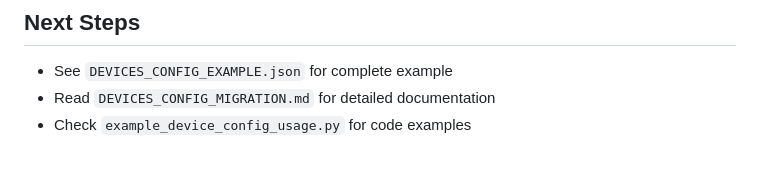
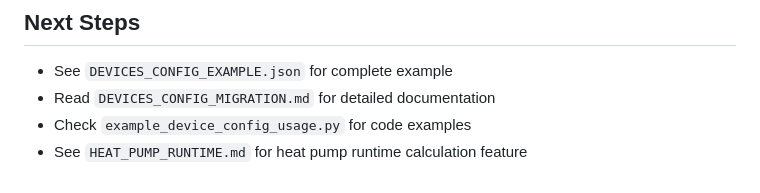
Before and after one commit to hvandenbroeck/epg_addon, a Markdown page: QUICK_START.md, the part around the change. GitHub-like rendering.

Commit message:
Add documentation for heat pump runtime calculation
Co-authored-by: hvandenbroeck <47399458+hvandenbroeck@users.noreply.github.com>

```diff
--- a/QUICK_START.md
+++ b/QUICK_START.md
@@ -191,3 +191,4 @@ print(f"Found {ev_count} EV devices")
 - See `DEVICES_CONFIG_EXAMPLE.json` for complete example
 - Read `DEVICES_CONFIG_MIGRATION.md` for detailed documentation
 - Check `example_device_config_usage.py` for code examples
+- See `HEAT_PUMP_RUNTIME.md` for heat pump runtime calculation feature
```
Also changed, not shown: HEAT_PUMP_RUNTIME.md (added, +140 -0 lines).
